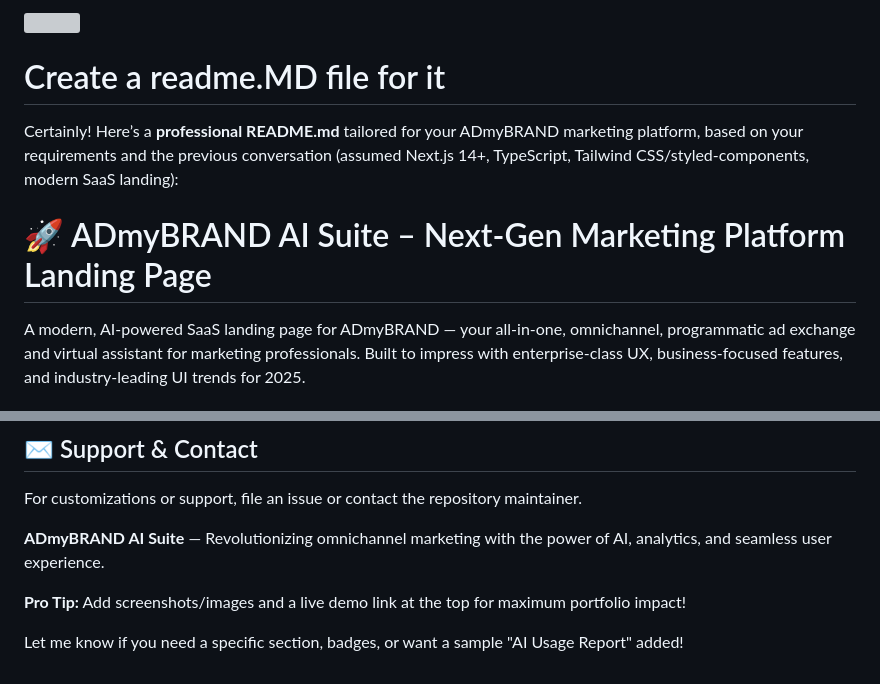
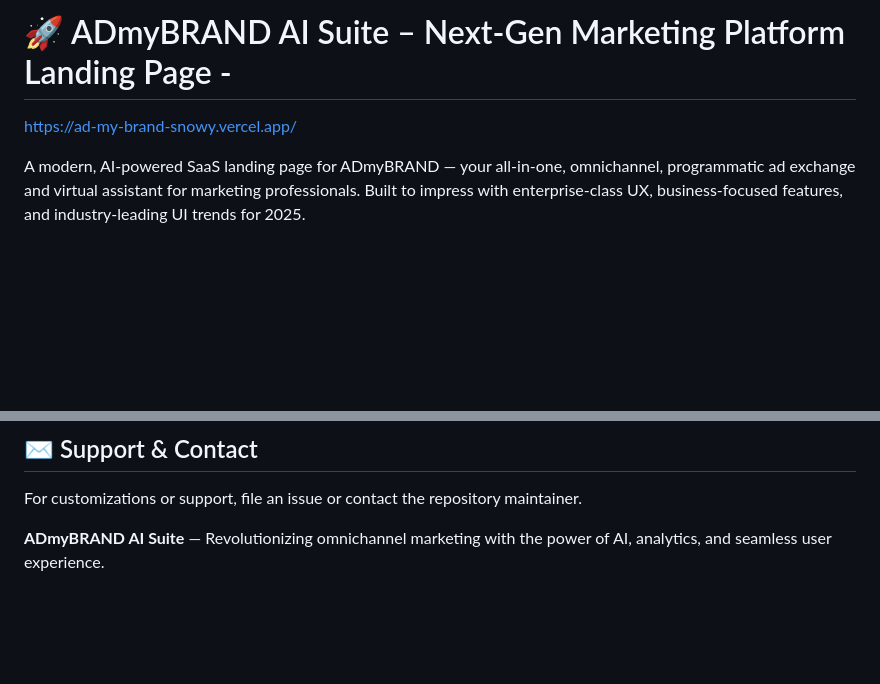
Before and after one commit to lxksh/ADmyBrand, a Markdown page: README.md, 2 parts joined by grey strips. Drawn GitHub-style; blank space fills up the shorter version; grey boxes are pictures that could not be loaded.

```diff
--- a/README.md
+++ b/README.md
@@ -1,10 +1,5 @@
-<img src="https://r2cdn.perplexity.ai/pplx-full-logo-primary-dark%402x.png" style="height:64px;margin-right:32px"/>
-
-# Create a readme.MD file for it
-
-Certainly! Here’s a **professional README.md** tailored for your ADmyBRAND marketing platform, based on your requirements and the previous conversation (assumed Next.js 14+, TypeScript, Tailwind CSS/styled-components, modern SaaS landing):
-
-# 🚀 ADmyBRAND AI Suite – Next-Gen Marketing Platform Landing Page
+# 🚀 ADmyBRAND AI Suite – Next-Gen Marketing Platform Landing Page -
+[https://ad-my-brand-snowy.vercel.app/](https://ad-my-brand-snowy.vercel.app/)
 
 A modern, AI-powered SaaS landing page for ADmyBRAND — your all-in-one, omnichannel, programmatic ad exchange and virtual assistant for marketing professionals.
 Built to impress with enterprise-class UX, business-focused features, and industry-leading UI trends for 2025.
@@ -130,7 +125,3 @@ MIT — free to use and modify for personal or commercial projects.
 For customizations or support, file an issue or contact the repository maintainer.
 
 **ADmyBRAND AI Suite** — Revolutionizing omnichannel marketing with the power of AI, analytics, and seamless user experience.
-
-**Pro Tip:** Add screenshots/images and a live demo link at the top for maximum portfolio impact!
-
-Let me know if you need a specific section, badges, or want a sample "AI Usage Report" added!
```
